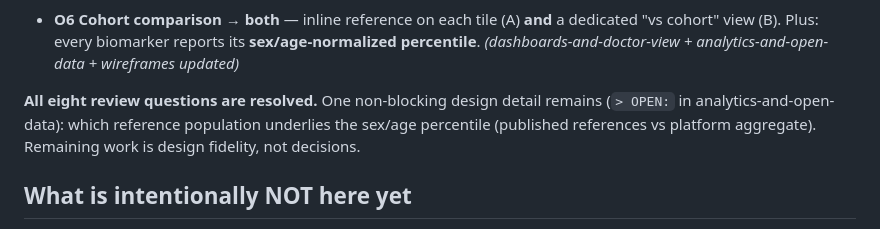
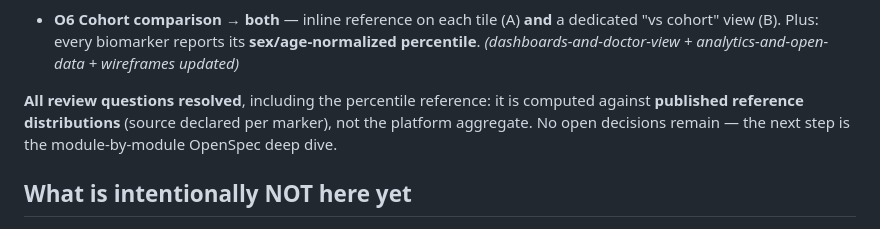
Before and after one commit to hackingbiology/biohackit, a Markdown page: openspec/REVIEW-GUIDE.md, the part around the change. GitHub-like rendering.

Commit message:
Resolve percentile reference: published reference distributions
Sex/age-normalized biomarker percentile is computed against published
reference distributions (source declared per marker), not the platform
aggregate. Closes the last open item; no open decisions remain.

Co-Authored-By: Claude Opus 4.8 <noreply@anthropic.com>

```diff
--- a/openspec/REVIEW-GUIDE.md
+++ b/openspec/REVIEW-GUIDE.md
@@ -40,7 +40,7 @@ This is a first, broad functional specification for biohack.it in OpenSpec form,
 
 - **O6 Cohort comparison** → **both** — inline reference on each tile (A) **and** a dedicated "vs cohort" view (B). Plus: every biomarker reports its **sex/age-normalized percentile**. _(dashboards-and-doctor-view + analytics-and-open-data + wireframes updated)_
 
-**All eight review questions are resolved.** One non-blocking design detail remains (`> OPEN:` in analytics-and-open-data): which reference population underlies the sex/age percentile (published references vs platform aggregate). Remaining work is design fidelity, not decisions.
+**All review questions resolved**, including the percentile reference: it is computed against **published reference distributions** (source declared per marker), not the platform aggregate. No open decisions remain — the next step is the module-by-module OpenSpec deep dive.
 
 ## What is intentionally NOT here yet
 - Data schemas, API shapes, infrastructure, auth mechanics.
```
Also changed, not shown: 2 other files.
